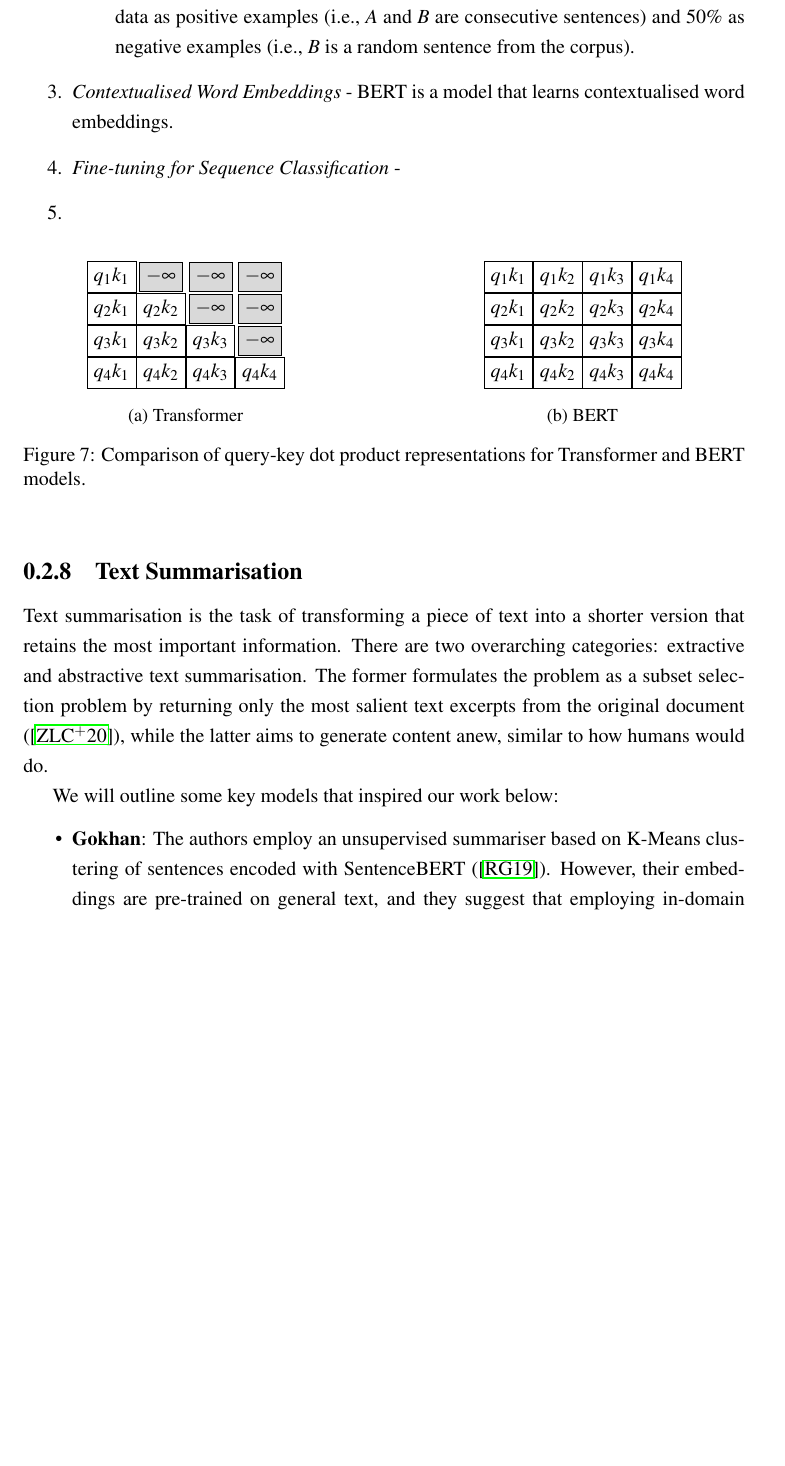
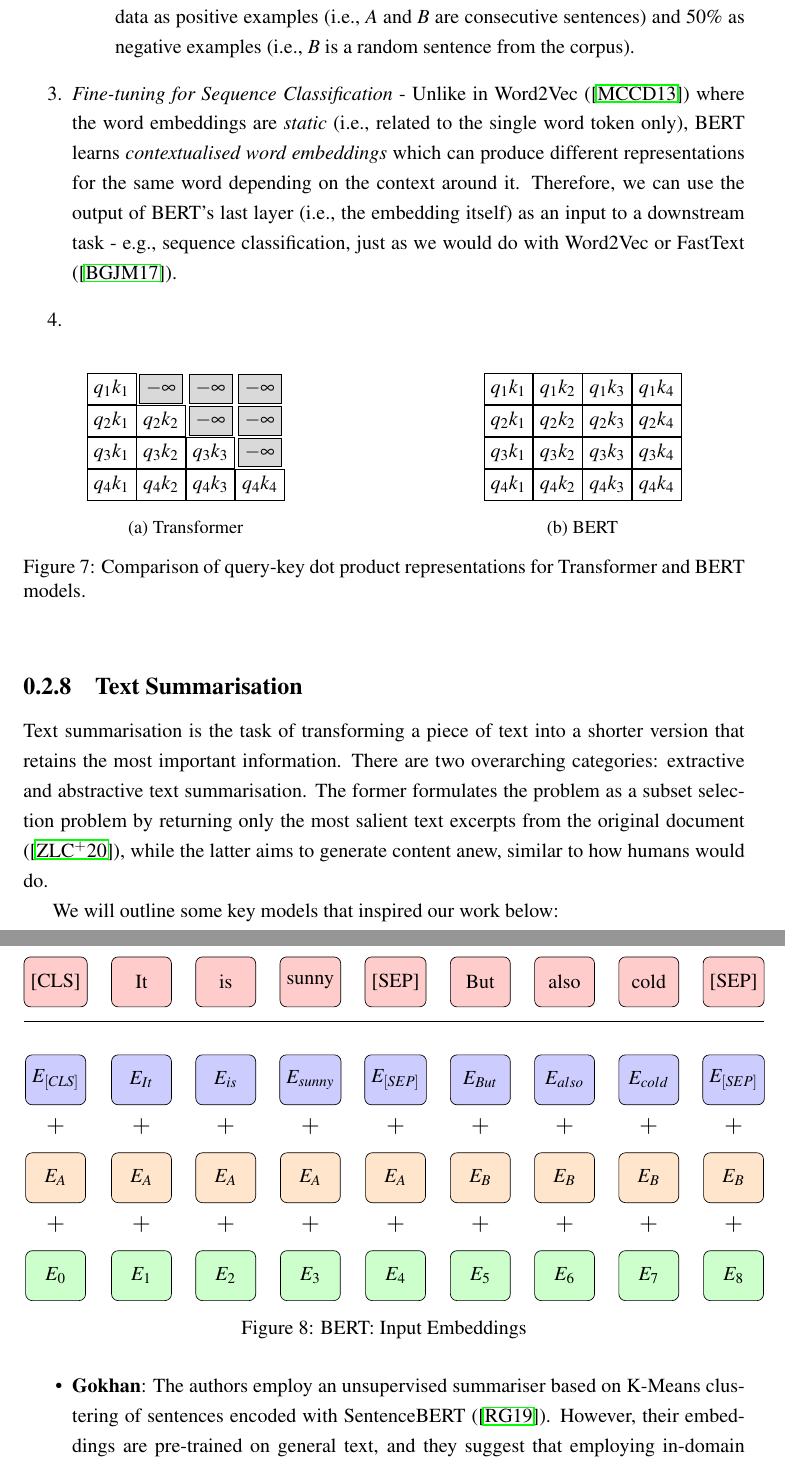
Before and after one commit to Vladislavlhp7/financial_narrative_summarisation_22, a LaTeX thesis (dissertation/report.tex, which reads dissertation/chapter2.tex): part of page 19 of 31 before the commit and two parts of pages 19 and 20 of 32 after it, the two joined at a grey line, cut so that both start at the same text, the shorter picture padded with empty space. Compiled offline with pdfLaTeX; a LaTeX package or settings file that is missing is left out.

Commit message:
return bert embedding fig
Former-commit-id: e1befb181ca80685d5f63732fa7f1beabc8e3255

```diff
--- a/dissertation/chapter2.tex
+++ b/dissertation/chapter2.tex
@@ -324,9 +324,9 @@ We will discuss the main components of BERT and how it differs from the original
         To understand the relationship between two sentences, BERT uses a binary classification task where the model is trained to predict whether a sentence $B$ is following another sentence $A$.
         The authors (\cite{devlin-etal-2019-bert}) propose using 50\% of the training data as positive examples (i.e., $A$ and $B$ are consecutive sentences) and 50\% as negative examples (i.e., $B$ is a random sentence from the corpus).
     \end{enumerate}
-    \item \emph{Contextualised Word Embeddings} - BERT is a model that learns contextualised word embeddings.
+    \item \emph{Fine-tuning for Sequence Classification} - Unlike in Word2Vec (\cite{mikolov2013efficient}) where the word embeddings are \emph{static} (i.e., related to the single word token only), BERT learns \emph{contextualised word embeddings} which can produce different representations for the same word depending on the context around it.
+    Therefore, we can use the output of BERT's last layer (i.e., the embedding itself) as an input to a downstream task - e.g., sequence classification, just as we would do with Word2Vec or FastText (\cite{bojanowski-etal-2017-enriching}).
 
-    \item \emph{Fine-tuning for Sequence Classification} -
 \item \end{enumerate}
 
 %Attention grid
@@ -363,6 +363,93 @@ We will discuss the main components of BERT and how it differs from the original
     \end{subfigure}
     \caption{Comparison of query-key dot product representations for Transformer and BERT models.}
     \label{fig:grid_comparison}
+\end{figure}
+
+% BERT Embeddings
+\begin{figure}
+    \centering
+    \begin{tikzpicture}[
+  input/.style={rectangle, rounded corners, minimum height=2.5em, minimum width=3em, draw, fill=red!20},
+  token/.style={rectangle, rounded corners, minimum height=2.5em, minimum width=3em, draw, fill=blue!20},
+  seg_embed/.style={rectangle, rounded corners, minimum height=2.5em, minimum width=3em, draw, fill=orange!20},
+  pos_embed/.style={rectangle, rounded corners, minimum height=2.5em, minimum width=3em, draw, fill=green!20},
+  input_embed/.style={rectangle, rounded corners, minimum height=2.5em, minimum width=3em, draw, fill=purple!20},
+  plus/.style={}
+]
+
+    % Tokens
+    \node[input] (i1) {[CLS]};
+    \node[input, right=0.5cm of i1] (i2) {It};
+    \node[input, right=0.5cm of i2] (i3) {is};
+    \node[input, right=0.5cm of i3] (i4) {sunny};
+    \node[input, right=0.5cm of i4] (i5) {[SEP]};
+    \node[input, right=0.5cm of i5] (i6) {But};
+    \node[input, right=0.5cm of i6] (i7) {also};
+    \node[input, right=0.5cm of i7] (i8) {cold};
+    \node[input, right=0.5cm of i8] (i9) {[SEP]};
+
+        % Tokens
+    \node[token, below=1cm of i1] (t1) {$E_{[CLS]}$};
+    \node[token, below=1cm of i2] (t2) {$E_{It}$};
+    \node[token, below=1cm of i3] (t3) {$E_{is}$};
+    \node[token, below=1cm of i4] (t4) {$E_{sunny}$};
+    \node[token, below=1cm of i5] (t5) {$E_{[SEP]}$};
+    \node[token, below=1cm of i6] (t6) {$E_{But}$};
+    \node[token, below=1cm of i7] (t7) {$E_{also}$};
+    \node[token, below=1cm of i8] (t8) {$E_{cold}$};
+    \node[token, below=1cm of i9] (t9) {$E_{[SEP]}$};
+
+    % Add plus nodes between inputs
+    \draw ($(i1.south west) + (0,-0.3)$) -- ($(i9.south east) + (0,-0.3)$);
+
+        % Segmentation embeddings
+    \node[seg_embed, below=1cm of t1] (s1) {$E_{A}$};
+    \node[seg_embed, below=1cm of t2] (s2) {$E_{A}$};
+    \node[seg_embed, below=1cm of t3] (s3) {$E_{A}$};
+    \node[seg_embed, below=1cm of t4] (s4) {$E_{A}$};
+    \node[seg_embed, below=1cm of t5] (s5) {$E_{A}$};
+    \node[seg_embed, below=1cm of t6] (s6) {$E_{B}$};
+    \node[seg_embed, below=1cm of t7] (s7) {$E_{B}$};
+    \node[seg_embed, below=1cm of t8] (s8) {$E_{B}$};
+    \node[seg_embed, below=1cm of t9] (s9) {$E_{B}$};
+
+    % Position embeddings
+    \node[pos_embed, below=1cm of s1] (p1) {$E_{0}$};
+    \node[pos_embed, below=1cm of s2] (p2) {$E_{1}$};
+    \node[pos_embed, below=1cm of s3] (p3) {$E_{2}$};
+    \node[pos_embed, below=1cm of s4] (p4) {$E_{3}$};
+    \node[pos_embed, below=1cm of s5] (p5) {$E_{4}$};
+    \node[pos_embed, below=1cm of s6] (p6) {$E_{5}$};
+    \node[pos_embed, below=1cm of s7] (p7) {$E_{6}$};
+    \node[pos_embed, below=1cm of s8] (p8) {$E_{7}$};
+    \node[pos_embed, below=1cm of s9] (p9) {$E_{8}$};
+
+    % Pluses at 0.25 between each (s, t) pair
+    \node[above=0.25cm of $(s1)!.25!(t1)$, font=\large] {$+$};
+    \node[above=0.25cm of $(s2)!.25!(t2)$, font=\large] {$+$};
+    \node[above=0.25cm of $(s3)!.25!(t3)$, font=\large] {$+$};
+    \node[above=0.25cm of $(s4)!.25!(t4)$, font=\large] {$+$};
+    \node[above=0.25cm of $(s5)!.25!(t5)$, font=\large] {$+$};
+    \node[above=0.25cm of $(s6)!.25!(t6)$, font=\large] {$+$};
+    \node[above=0.25cm of $(s7)!.25!(t7)$, font=\large] {$+$};
+    \node[above=0.25cm of $(s8)!.25!(t8)$, font=\large] {$+$};
+    \node[above=0.25cm of $(s9)!.25!(t9)$, font=\large] {$+$};
+
+
+    % Pluses at 0.25 between each (p, s) pair
+    \node[above=0.25cm of $(p1)!.25!(s1)$, font=\large] {$+$};
+    \node[above=0.25cm of $(p2)!.25!(s2)$, font=\large] {$+$};
+    \node[above=0.25cm of $(p3)!.25!(s3)$, font=\large] {$+$};
+    \node[above=0.25cm of $(p4)!.25!(s4)$, font=\large] {$+$};
+    \node[above=0.25cm of $(p5)!.25!(s5)$, font=\large] {$+$};
+    \node[above=0.25cm of $(p6)!.25!(s6)$, font=\large] {$+$};
+    \node[above=0.25cm of $(p7)!.25!(s7)$, font=\large] {$+$};
+    \node[above=0.25cm of $(p8)!.25!(s8)$, font=\large] {$+$};
+    \node[above=0.25cm of $(p9)!.25!(s9)$, font=\large] {$+$};
+
+\end{tikzpicture}
+    \caption{BERT: Input Embeddings}
+    \label{fig:bert_input}
 \end{figure}
 
 
```
